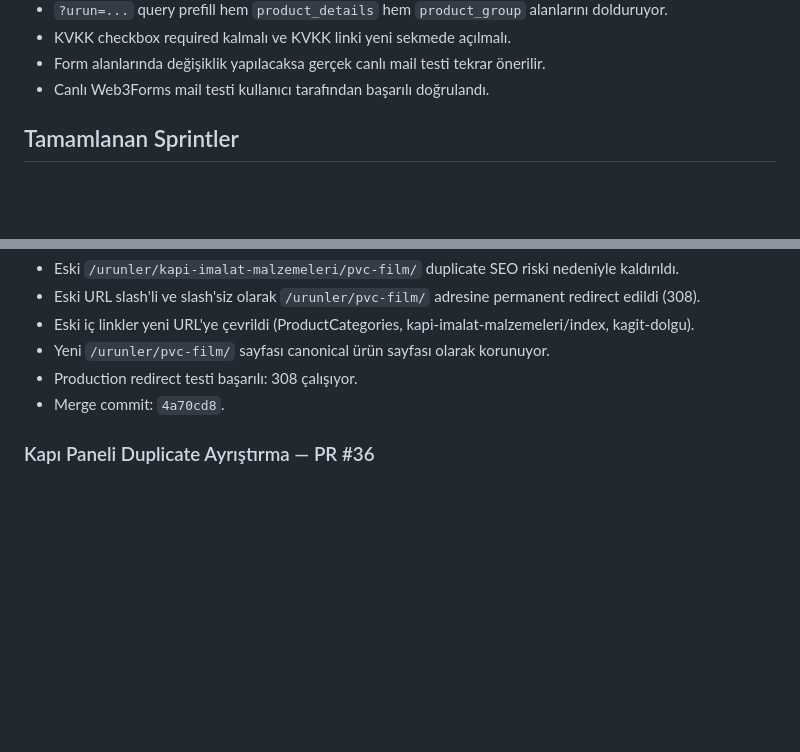
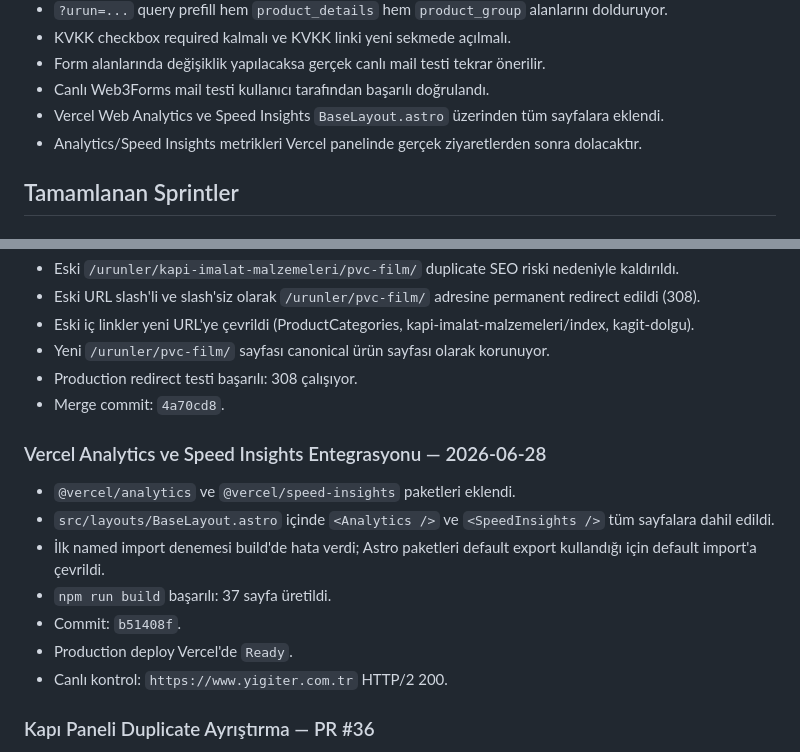
Before and after one commit to syigiter/yigiter-com-tr, a Markdown page: AI_HANDOFF.md, 2 parts joined by grey strips. Rendered like a GitHub page; blank space fills up the shorter version.

Commit message:
Document Vercel analytics integration

```diff
--- a/AI_HANDOFF.md
+++ b/AI_HANDOFF.md
@@ -46,6 +46,8 @@ Yiğiter Orman Ürünleri sitesini teknik olarak hızlı, güvenli, erişilebili
 - KVKK checkbox required kalmalı ve KVKK linki yeni sekmede açılmalı.
 - Form alanlarında değişiklik yapılacaksa gerçek canlı mail testi tekrar önerilir.
 - Canlı Web3Forms mail testi kullanıcı tarafından başarılı doğrulandı.
+- Vercel Web Analytics ve Speed Insights `BaseLayout.astro` üzerinden tüm sayfalara eklendi.
+- Analytics/Speed Insights metrikleri Vercel panelinde gerçek ziyaretlerden sonra dolacaktır.
 
 ## Tamamlanan Sprintler
 
@@ -220,6 +222,16 @@ Yiğiter Orman Ürünleri sitesini teknik olarak hızlı, güvenli, erişilebili
 - Production redirect testi başarılı: 308 çalışıyor.
 - Merge commit: `4a70cd8`.
 
+### Vercel Analytics ve Speed Insights Entegrasyonu — 2026-06-28
+
+- `@vercel/analytics` ve `@vercel/speed-insights` paketleri eklendi.
+- `src/layouts/BaseLayout.astro` içinde `<Analytics />` ve `<SpeedInsights />` tüm sayfalara dahil edildi.
+- İlk named import denemesi build'de hata verdi; Astro paketleri default export kullandığı için default import'a çevrildi.
+- `npm run build` başarılı: 37 sayfa üretildi.
+- Commit: `b51408f`.
+- Production deploy Vercel'de `Ready`.
+- Canlı kontrol: `https://www.yigiter.com.tr` HTTP/2 200.
+
 ### Kapı Paneli Duplicate Ayrıştırma — PR #36
 
 - Yeni genel Kapı Paneli sayfası ile eski Kastamonu Entegre Kapı Paneli sayfası arasındaki orta seviye duplicate riski analiz edildi.
```
Also changed, not shown: CHANGELOG.md (+11 -0 lines), PROJECT_STATUS.md (+13 -2 lines).
